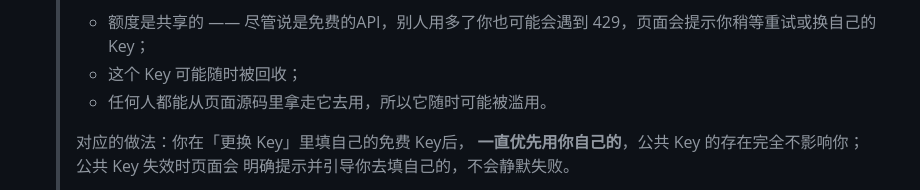
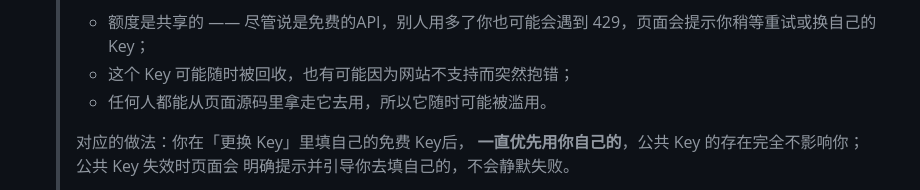
Before and after one commit to Franky100-pig/LA-Helper, a Markdown page: README.md, the part around the change. Rendered like a GitHub page.

```diff
--- a/README.md
+++ b/README.md
@@ -199,7 +199,7 @@ pytest
    > **关于内置的公共 Key：** 页面预置了一个所有人共用的 GLM-4-Flash 免费 Key，
    > 这样你**不用注册就能直接问**。它是「公用」的，所以有几条代价：
    > - 额度是共享的 —— 尽管说是免费的API，别人用多了你也可能会遇到 429，页面会提示你稍等重试或换自己的 Key；
-   > - 这个 Key 可能随时被回收；
+   > - 这个 Key 可能随时被回收，也有可能因为网站不支持而突然抱错；
    > - 任何人都能从页面源码里拿走它去用，所以它随时可能被滥用。
    >
    > 对应的做法：你在「更换 Key」里填自己的免费 Key后，
```
